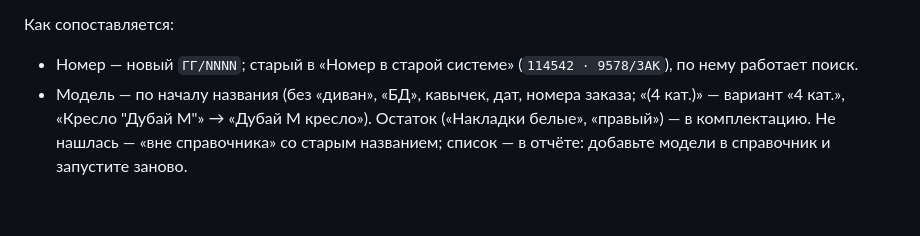
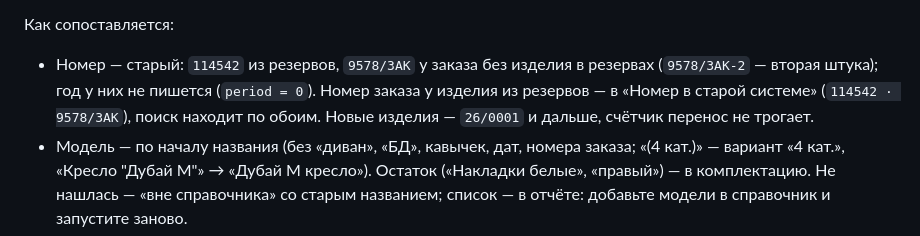
Before and after one commit to eastsidekillas/millarym-back, a Markdown page: README.md, the part around the change. GitHub-like rendering; blank space fills up the shorter version.

Commit message:
README: старые номера при переносе

```diff
--- a/README.md
+++ b/README.md
@@ -242,7 +242,7 @@ class ShipView(APIView):
   номер попадает в отчёт.
 
 Как сопоставляется:
-- Номер — новый `ГГ/NNNN`; старый в «Номер в старой системе» (`114542 · 9578/ЗАК`), по нему работает поиск.
+- Номер — старый: `114542` из резервов, `9578/ЗАК` у заказа без изделия в резервах (`9578/ЗАК-2` — вторая штука); год у них не пишется (`period = 0`). Номер заказа у изделия из резервов — в «Номер в старой системе» (`114542 · 9578/ЗАК`), поиск находит по обоим. Новые изделия — `26/0001` и дальше, счётчик перенос не трогает.
 - Модель — по началу названия (без «диван», «БД», кавычек, дат, номера заказа; «(4 кат.)» — вариант «4 кат.»,
   «Кресло "Дубай М"» → «Дубай М кресло»). Остаток («Накладки белые», «правый») — в комплектацию. Не нашлась —
   «вне справочника» со старым названием; список — в отчёте: добавьте модели в справочник и запустите заново.
```
